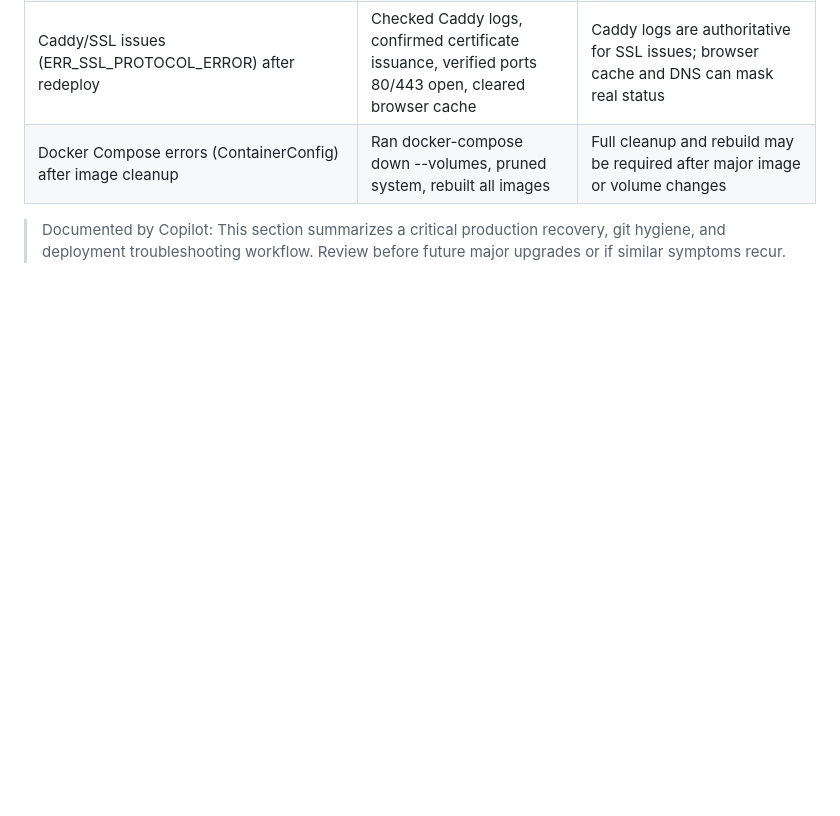
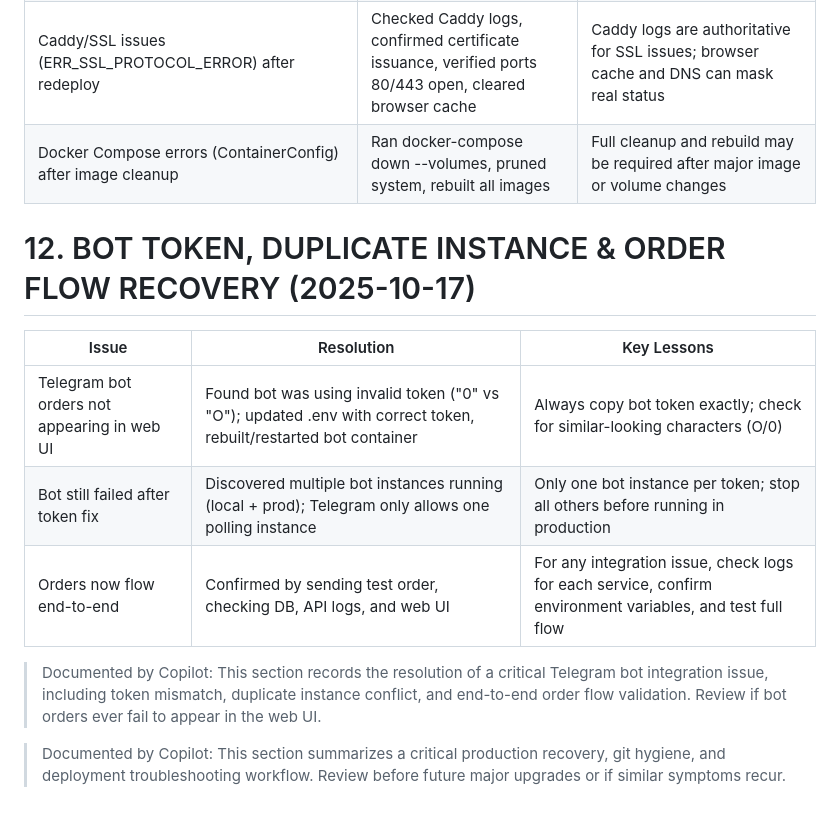
Before and after one commit to anbje/tm-order, a Markdown page: PROJECT_LOG.md, the part around the change. GitHub-like rendering; blank space fills up the shorter version.

Commit message:
doc: log Telegram bot token, instance, and order flow recovery (2025-10-17)

```diff
--- a/PROJECT_LOG.md
+++ b/PROJECT_LOG.md
@@ -187,4 +187,13 @@ HTTPS cert:           auto by Caddy, no action needed
 | Caddy/SSL issues (ERR_SSL_PROTOCOL_ERROR) after redeploy | Checked Caddy logs, confirmed certificate issuance, verified ports 80/443 open, cleared browser cache | Caddy logs are authoritative for SSL issues; browser cache and DNS can mask real status |
 | Docker Compose errors (ContainerConfig) after image cleanup | Ran docker-compose down --volumes, pruned system, rebuilt all images | Full cleanup and rebuild may be required after major image or volume changes |
 
+#  12.  BOT TOKEN, DUPLICATE INSTANCE & ORDER FLOW RECOVERY (2025-10-17)
+| Issue | Resolution | Key Lessons |
+|---|---|---|
+| Telegram bot orders not appearing in web UI | Found bot was using invalid token ("0" vs "O"); updated .env with correct token, rebuilt/restarted bot container | Always copy bot token exactly; check for similar-looking characters (O/0) |
+| Bot still failed after token fix | Discovered multiple bot instances running (local + prod); Telegram only allows one polling instance | Only one bot instance per token; stop all others before running in production |
+| Orders now flow end-to-end | Confirmed by sending test order, checking DB, API logs, and web UI | For any integration issue, check logs for each service, confirm environment variables, and test full flow |
+
+> Documented by Copilot: This section records the resolution of a critical Telegram bot integration issue, including token mismatch, duplicate instance conflict, and end-to-end order flow validation. Review if bot orders ever fail to appear in the web UI.
+
 > Documented by Copilot: This section summarizes a critical production recovery, git hygiene, and deployment troubleshooting workflow. Review before future major upgrades or if similar symptoms recur.
```
